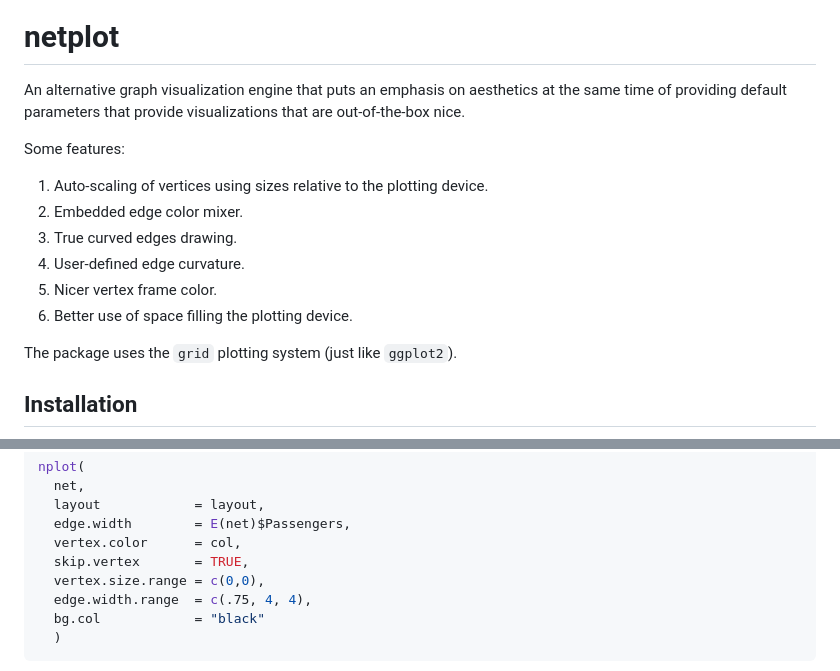
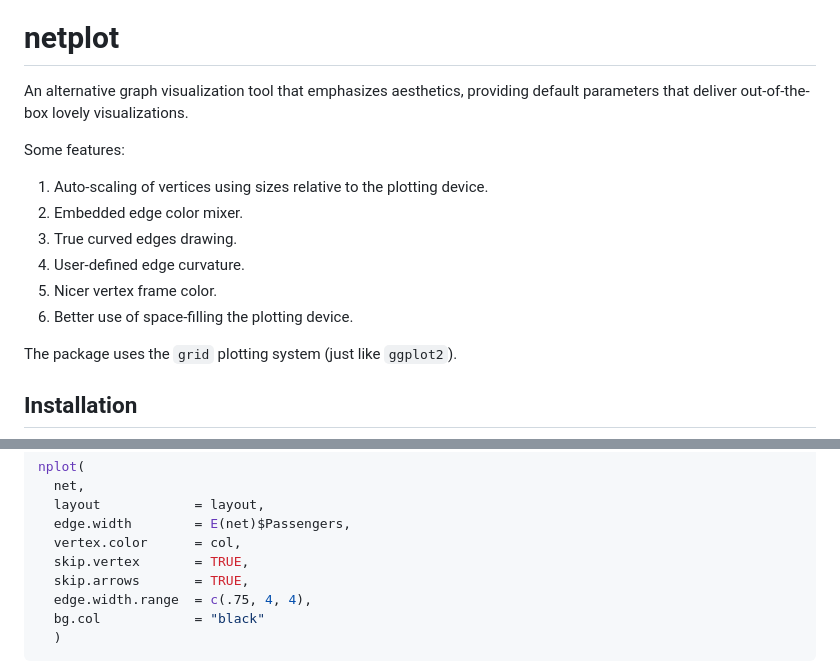
Before and after one commit to USCCANA/netplot, a Markdown page: README.md, 2 parts joined by grey strips. Drawn GitHub-style.

Commit message:
Fixing figs and README.md

```diff
--- a/README.md
+++ b/README.md
@@ -12,9 +12,9 @@ Medicine](https://raw.githubusercontent.com/USCbiostats/badges/master/tommy-uscp
 
 # netplot
 
-An alternative graph visualization engine that puts an emphasis on
-aesthetics at the same time of providing default parameters that provide
-visualizations that are out-of-the-box nice.
+An alternative graph visualization tool that emphasizes aesthetics,
+providing default parameters that deliver out-of-the-box lovely
+visualizations.
 
 Some features:
 
@@ -24,7 +24,7 @@ Some features:
 3.  True curved edges drawing.
 4.  User-defined edge curvature.
 5.  Nicer vertex frame color.
-6.  Better use of space filling the plotting device.
+6.  Better use of space-filling the plotting device.
 
 The package uses the `grid` plotting system (just like `ggplot2`).
 
@@ -153,7 +153,7 @@ nplot(
   edge.width        = E(net)$Passengers,
   vertex.color      = col,
   skip.vertex       = TRUE,
-  vertex.size.range = c(0,0),
+  skip.arrows       = TRUE,
   edge.width.range  = c(.75, 4, 4),
   bg.col            = "black"
   )
```
Also changed, not shown: man/figures/README-us-airports-1.png, 1 other file.
